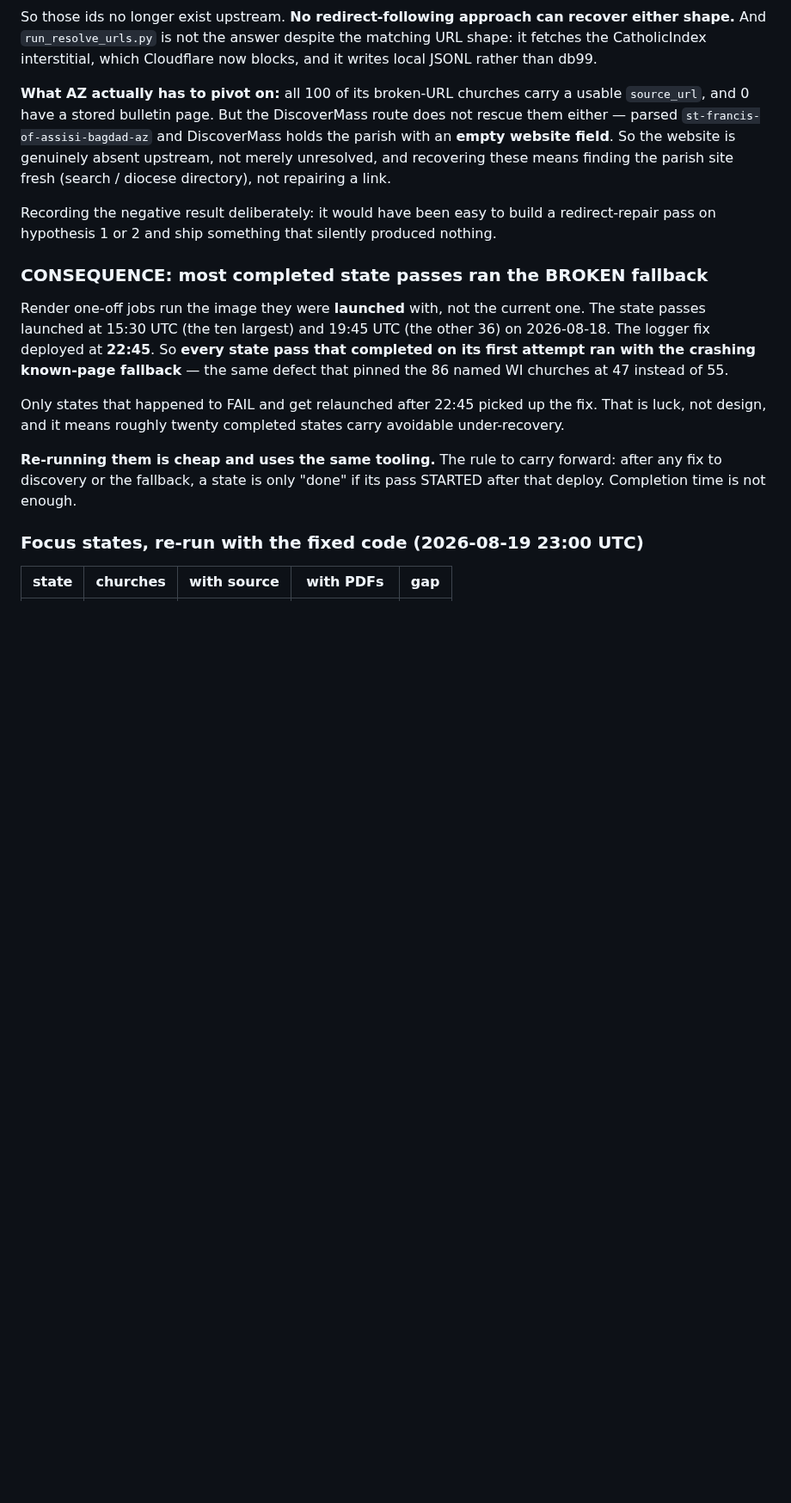
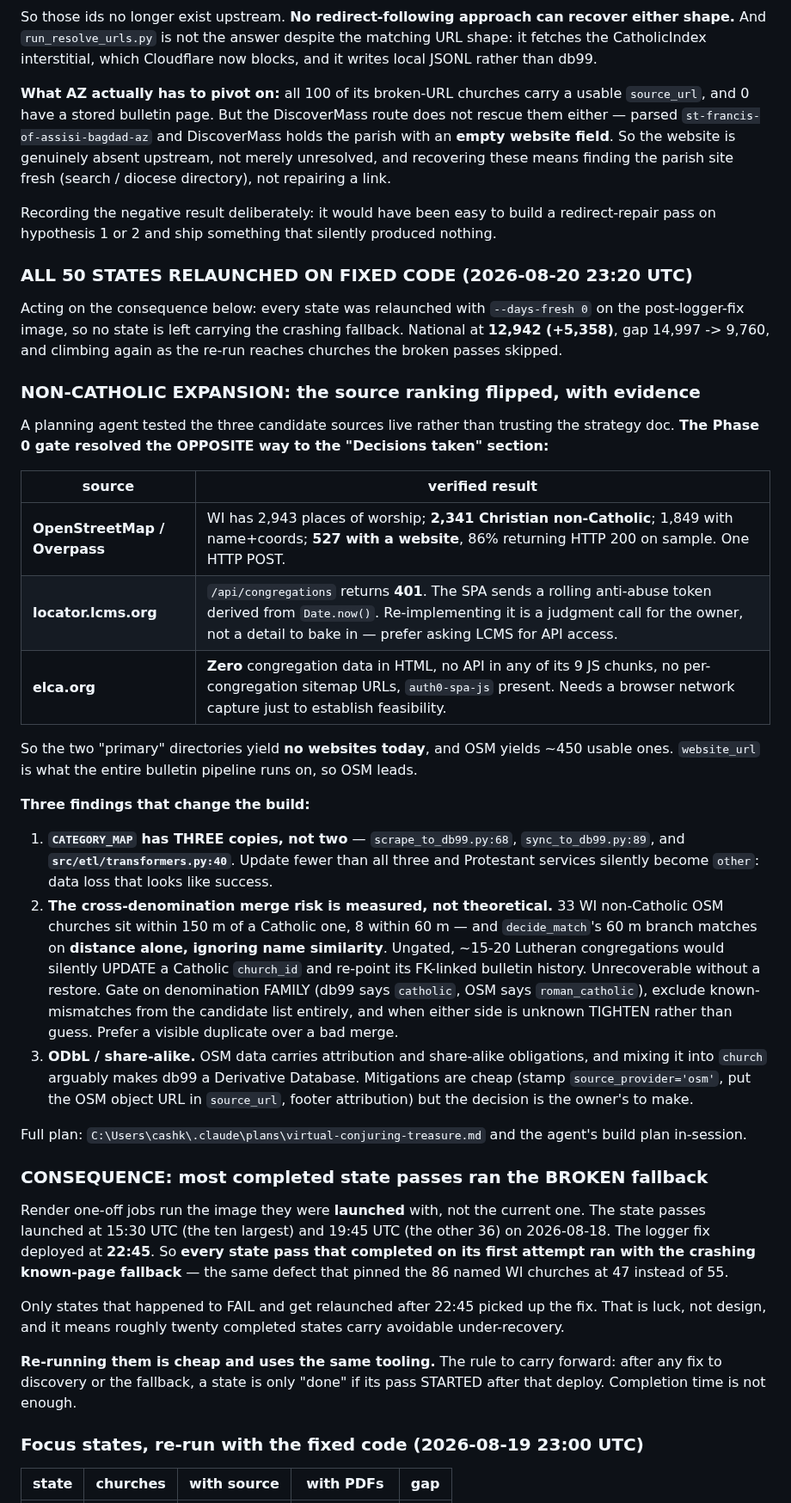
Before and after one commit to benashkar/catholic-mass-times-scraper, a Markdown page: PROJECT_PLAN.md, the part around one of its changes. Shown at 86% size. GitHub-like rendering; blank space fills up the shorter version.

Commit message:
Plan: all 50 states on fixed code; OSM wins the denomination ranking
Every state relaunched post-logger-fix so none is left carrying the
crashing fallback. National 12,942 (+5,358), gap 9,760.

The non-Catholic source ranking flipped on evidence, not preference: OSM
gives WI 2,341 Christian non-Catholic churches and 527 with a website
(86% live) from one Overpass POST, while locator.lcms.org returns 401
behind a rolling anti-abuse token and elca.org serves zero congregation
data with no discoverable API. website_url is what the bulletin pipeline
runs on, so OSM leads.

Three findings that change the build: CATEGORY_MAP has THREE copies (the
third in src/etl/transformers.py); the cross-denomination merge risk is
measured at 33 WI churches within 150m and 8 within 60m, against a
matcher that ignores name similarity inside 60m; and OSM's ODbL
share-alike terms are an owner decision, not an implementation detail.

Co-Authored-By: Claude Opus 5 (1M context) <noreply@anthropic.com>
Claude-Session: https://claude.ai/code/session_01EqDZUBRNkeDxmVBhK1CAoT

```diff
--- a/PROJECT_PLAN.md
+++ b/PROJECT_PLAN.md
@@ -212,6 +212,47 @@ a link.
 
 Recording the negative result deliberately: it would have been easy to build a redirect-repair
 pass on hypothesis 1 or 2 and ship something that silently produced nothing.
+
+### ALL 50 STATES RELAUNCHED ON FIXED CODE (2026-08-20 23:20 UTC)
+
+Acting on the consequence below: every state was relaunched with `--days-fresh 0` on the
+post-logger-fix image, so no state is left carrying the crashing fallback. National at
+**12,942 (+5,358)**, gap 14,997 -> 9,760, and climbing again as the re-run reaches churches the
+broken passes skipped.
+
+### NON-CATHOLIC EXPANSION: the source ranking flipped, with evidence
+
+A planning agent tested the three candidate sources live rather than trusting the strategy doc.
+**The Phase 0 gate resolved the OPPOSITE way to the "Decisions taken" section:**
+
+| source | verified result |
+|---|---|
+| **OpenStreetMap / Overpass** | WI has 2,943 places of worship; **2,341 Christian non-Catholic**; 1,849 with name+coords; **527 with a website**, 86% returning HTTP 200 on sample. One HTTP POST. |
+| **locator.lcms.org** | `/api/congregations` returns **401**. The SPA sends a rolling anti-abuse token derived from `Date.now()`. Re-implementing it is a judgment call for the owner, not a detail to bake in — prefer asking LCMS for API access. |
+| **elca.org** | **Zero** congregation data in HTML, no API in any of its 9 JS chunks, no per-congregation sitemap URLs, `auth0-spa-js` present. Needs a browser network capture just to establish feasibility. |
+
+So the two "primary" directories yield **no websites today**, and OSM yields ~450 usable ones.
+`website_url` is what the entire bulletin pipeline runs on, so OSM leads.
+
+**Three findings that change the build:**
+
+1. **`CATEGORY_MAP` has THREE copies, not two** — `scrape_to_db99.py:68`, `sync_to_db99.py:89`,
+   and **`src/etl/transformers.py:40`**. Update fewer than all three and Protestant services
+   silently become `other`: data loss that looks like success.
+2. **The cross-denomination merge risk is measured, not theoretical.** 33 WI non-Catholic OSM
+   churches sit within 150 m of a Catholic one, 8 within 60 m — and `decide_match`'s 60 m branch
+   matches on **distance alone, ignoring name similarity**. Ungated, ~15-20 Lutheran congregations
+   would silently UPDATE a Catholic `church_id` and re-point its FK-linked bulletin history.
+   Unrecoverable without a restore. Gate on denomination FAMILY (db99 says `catholic`, OSM says
+   `roman_catholic`), exclude known-mismatches from the candidate list entirely, and when either
+   side is unknown TIGHTEN rather than guess. Prefer a visible duplicate over a bad merge.
+3. **ODbL / share-alike.** OSM data carries attribution and share-alike obligations, and mixing it
+   into `church` arguably makes db99 a Derivative Database. Mitigations are cheap (stamp
+   `source_provider='osm'`, put the OSM object URL in `source_url`, footer attribution) but the
+   decision is the owner's to make.
+
+Full plan: `C:\Users\cashk\.claude\plans\virtual-conjuring-treasure.md` and the agent's build
+plan in-session.
 
 ### CONSEQUENCE: most completed state passes ran the BROKEN fallback
 
```
Also changed, not shown: other parts of PROJECT_PLAN.md (+1 -1 lines).
